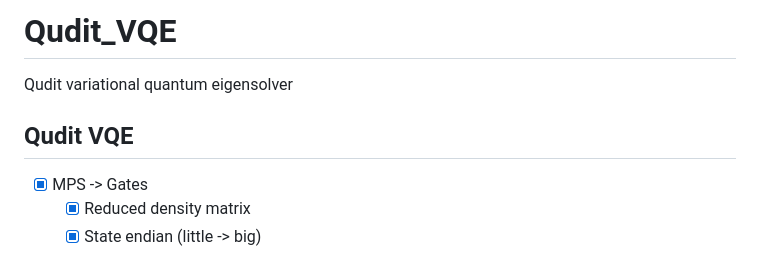
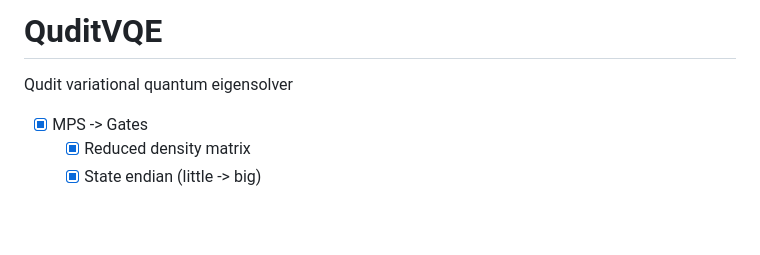
Before and after one commit to GhostArtyom/QuditVQE, a Markdown page: README.md, the part around one of its changes. Drawn GitHub-style; blank space fills up the shorter version.

Commit message:
Rename as QuditVQE

```diff
--- a/README.md
+++ b/README.md
@@ -1,8 +1,6 @@
-# Qudit_VQE
+# QuditVQE
 
 Qudit variational quantum eigensolver
-
-## Qudit VQE
 
 - [x] MPS -> Gates
   - [x] Reduced density matrix
```
Also changed, not shown: other parts of README.md (+1 -1 lines).
